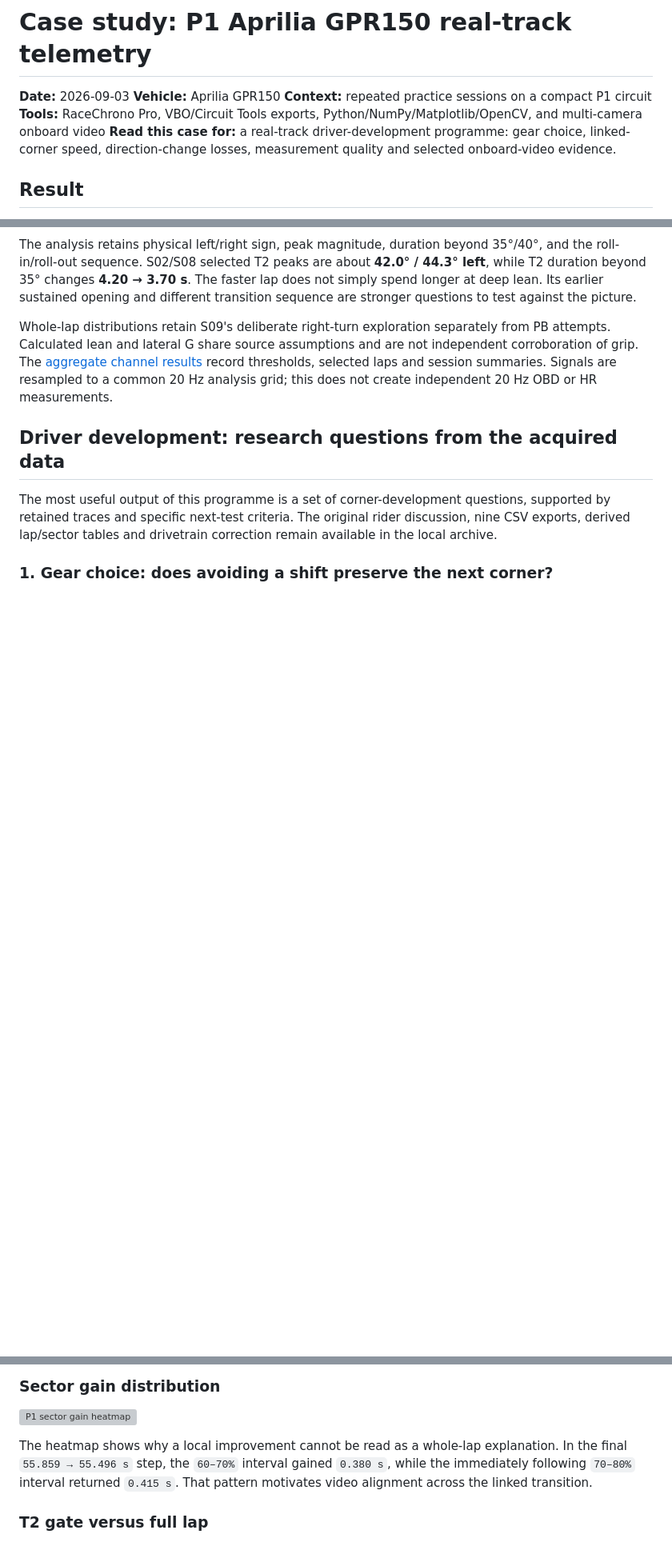
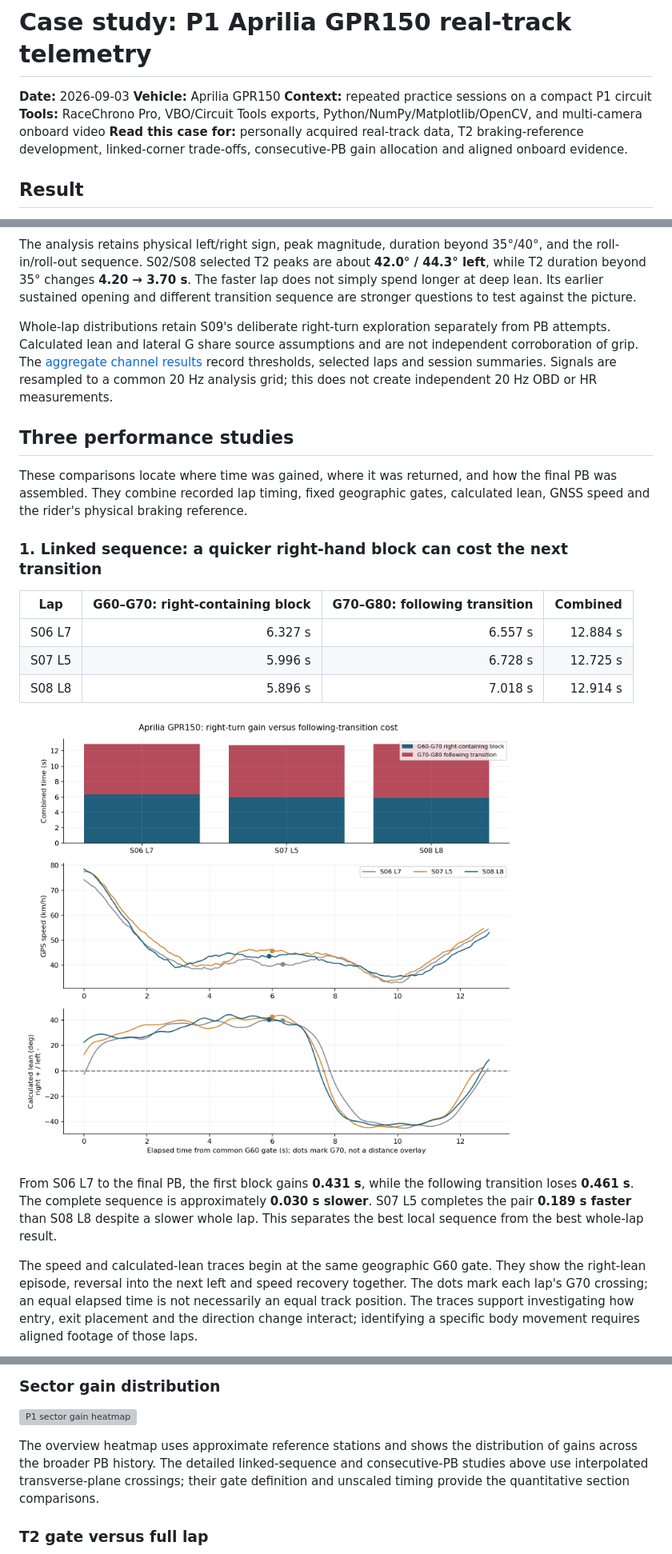
Before and after one commit to JesperroO/track-engineering-portfolio, a Markdown page: case_studies/p1-gpr150-telemetry.md, 3 parts joined by grey strips. Shown: that part at 80% size. Drawn GitHub-style; pictures changed too: assets/p1/p1-linked-sequence-detail.png (added); blank space fills up the shorter version; grey boxes are pictures that could not be loaded.

```diff
--- a/case_studies/p1-gpr150-telemetry.md
+++ b/case_studies/p1-gpr150-telemetry.md
@@ -4,7 +4,7 @@
 **Vehicle:** Aprilia GPR150
 **Context:** repeated practice sessions on a compact P1 circuit
 **Tools:** RaceChrono Pro, VBO/Circuit Tools exports, Python/NumPy/Matplotlib/OpenCV, and multi-camera onboard video
-**Read this case for:** a real-track driver-development programme: gear choice, linked-corner speed, direction-change losses, measurement quality and selected onboard-video evidence.
+**Read this case for:** personally acquired real-track data, T2 braking-reference development, linked-corner trade-offs, consecutive-PB gain allocation and aligned onboard evidence.
 
 ## Result
 
@@ -158,8 +158,21 @@ The analysis retains physical left/right sign, peak magnitude, duration beyond 3
 
 Whole-lap distributions retain S09's deliberate right-turn exploration separately from PB attempts. Calculated lean and lateral G share source assumptions and are not independent corroboration of grip. The [aggregate channel results](../assets/p1/aprilia-gpr150-channel-summary.json) record thresholds, selected laps and session summaries. Signals are resampled to a common 20 Hz analysis grid; this does not create independent 20 Hz OBD or HR measurements.
 
-## Driver development: research questions from the acquired data
+## Three performance studies
 
-The most useful output of this programme is a set of corner-development questions, supported by retained traces and specific next-test criteria. The original rider discussion, nine CSV exports, derived lap/sector tables and drivetrain correction remain available in the local archive.
+These comparisons locate where time was gained, where it was returned, and how the final PB was assembled. They combine recorded lap timing, fixed geographic gates, calculated lean, GNSS speed and the rider's physical braking reference.
 
-### 1. Gear choice: does avoiding a shift preserve the next corner?
+### 1. Linked sequence: a quicker right-hand block can cost the next transition
+
+| Lap | G60–G70: right-containing block | G70–G80: following transition | Combined |
+|---|---:|---:|---:|
+| S06 L7 | 6.327 s | 6.557 s | 12.884 s |
+| S07 L5 | 5.996 s | 6.728 s | 12.725 s |
+| S08 L8 | 5.896 s | 7.018 s | 12.914 s |
+
+![Linked-section time, speed and calculated lean](../assets/p1/p1-linked-sequence-detail.png)
+
+From S06 L7 to the final PB, the first block gains **0.431 s**, while the following transition loses **0.461 s**. The complete sequence is approximately **0.030 s slower**. S07 L5 completes the pair **0.189 s faster** than S08 L8 despite a slower whole lap. This separates the best local sequence from the best whole-lap result.
+
+The speed and calculated-lean traces begin at the same geographic G60 gate. They show the right-lean episode, reversal into the next left and speed recovery together. The dots mark each lap's G70 crossing; an equal elapsed time is not necessarily an equal track position. The traces support investigating how entry, exit placement and the direction change interact; identifying a specific body movement requires aligned footage of those laps.
+
@@ -237,7 +275,7 @@ The running-PB line records the sequence `60.022 → 58.977 → 56.644 → 55.85
 
 ![P1 sector gain heatmap](../assets/p1/p1-sector-gains.png)
 
-The heatmap shows why a local improvement cannot be read as a whole-lap explanation. In the final `55.859 → 55.496 s` step, the `60–70%` interval gained `0.380 s`, while the immediately following `70–80%` interval returned `0.415 s`. That pattern motivates video alignment across the linked transition.
+The overview heatmap uses approximate reference stations and shows the distribution of gains across the broader PB history. The detailed linked-sequence and consecutive-PB studies above use interpolated transverse-plane crossings; their gate definition and unscaled timing provide the quantitative section comparisons.
 
 ### T2 gate versus full lap
 
```
Also changed, not shown: other parts of case_studies/p1-gpr150-telemetry.md (+40 -15 lines), README.md (+3 -3 lines), assets/p1/p1-s08-pb-assembly.png (added), assets/p1/p1-t2-reference-evolution.png (added), 1 other file.
